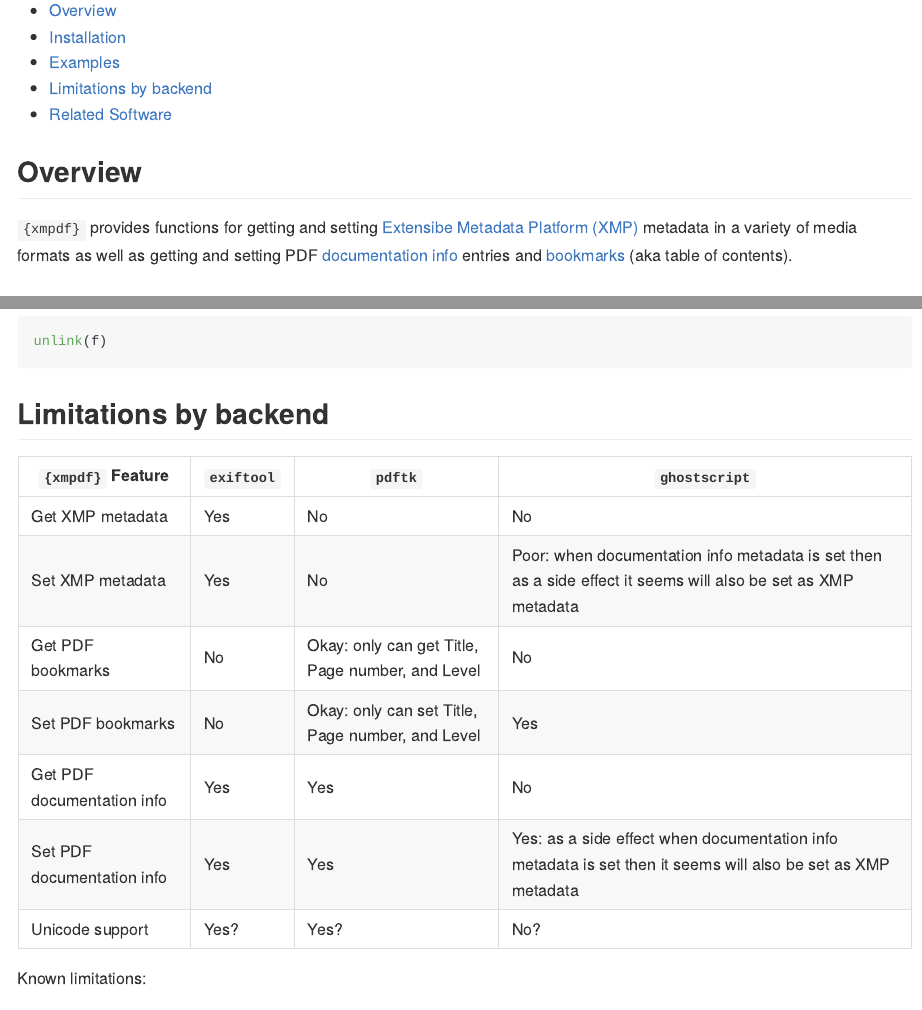
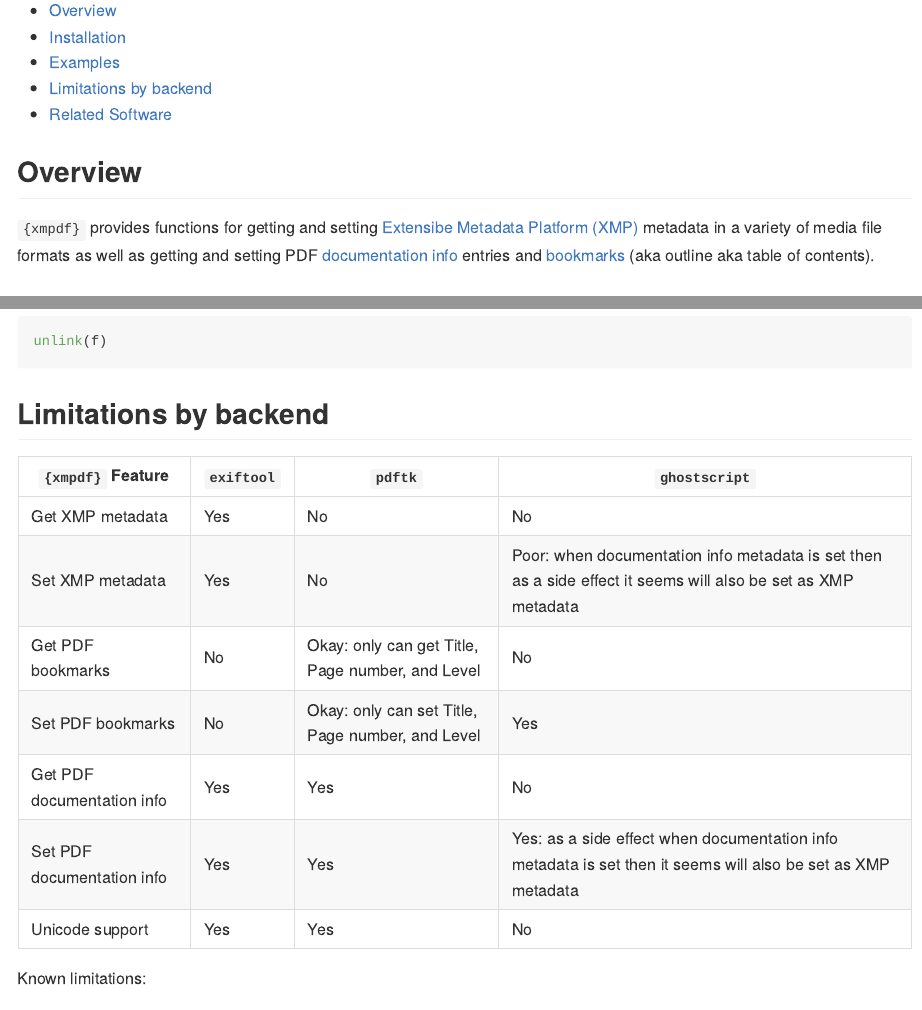
Before and after one commit to trevorld/r-xmpdf, an R Markdown document (README.Rmd): the page in a window 1100 px wide, from 170 px down, and a second part further down, joined at a grey line. The pictures show the output file README.md that the author committed with the source, drawn offline in the style of GitHub; badge pictures from the web are left out.

Commit message:
tests:  Verify state of Unicode support

```diff
--- a/README.Rmd
+++ b/README.Rmd
@@ -16,7 +16,7 @@
 
 ## <a name="overview">Overview</a>
 
-`{xmpdf}` provides functions for getting and setting [Extensibe Metadata Platform (XMP)](https://en.wikipedia.org/wiki/Extensible_Metadata_Platform) metadata in a variety of media formats as well as getting and setting PDF [documentation info](https://opensource.adobe.com/dc-acrobat-sdk-docs/library/pdfmark/pdfmark_Basic.html#document-info-dictionary-docinfo) entries and [bookmarks](https://opensource.adobe.com/dc-acrobat-sdk-docs/library/pdfmark/pdfmark_Basic.html#bookmarks-out) (aka table of contents).
+`{xmpdf}` provides functions for getting and setting [Extensibe Metadata Platform (XMP)](https://en.wikipedia.org/wiki/Extensible_Metadata_Platform) metadata in a variety of media file formats as well as getting and setting PDF [documentation info](https://opensource.adobe.com/dc-acrobat-sdk-docs/library/pdfmark/pdfmark_Basic.html#document-info-dictionary-docinfo) entries and [bookmarks](https://opensource.adobe.com/dc-acrobat-sdk-docs/library/pdfmark/pdfmark_Basic.html#bookmarks-out) (aka outline aka table of contents).
 
 ## <a name="installation">Installation</a>
 
@@ -98,7 +98,7 @@ Get PDF bookmarks | No | Okay: only can get Title, Page number, and Level | No
 Set PDF bookmarks | No | Okay: only can set Title, Page number, and Level | Yes
 Get PDF documentation info | Yes | Yes | No
 Set PDF documentation info | Yes | Yes | Yes: as a side effect when documentation info metadata is set then it seems will also be set as XMP metadata
-Unicode support | Yes? | Yes? | No?
+Unicode support | Yes | Yes | No
 
 Known limitations:
 
```
Also changed, not shown: README.md, 2 other files.
